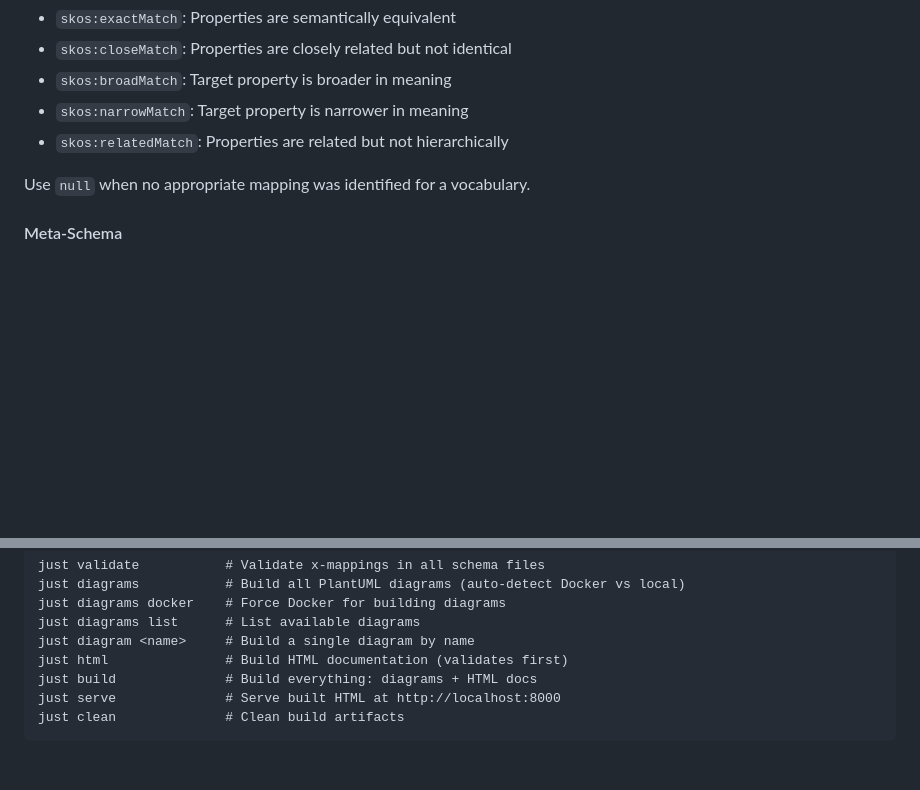
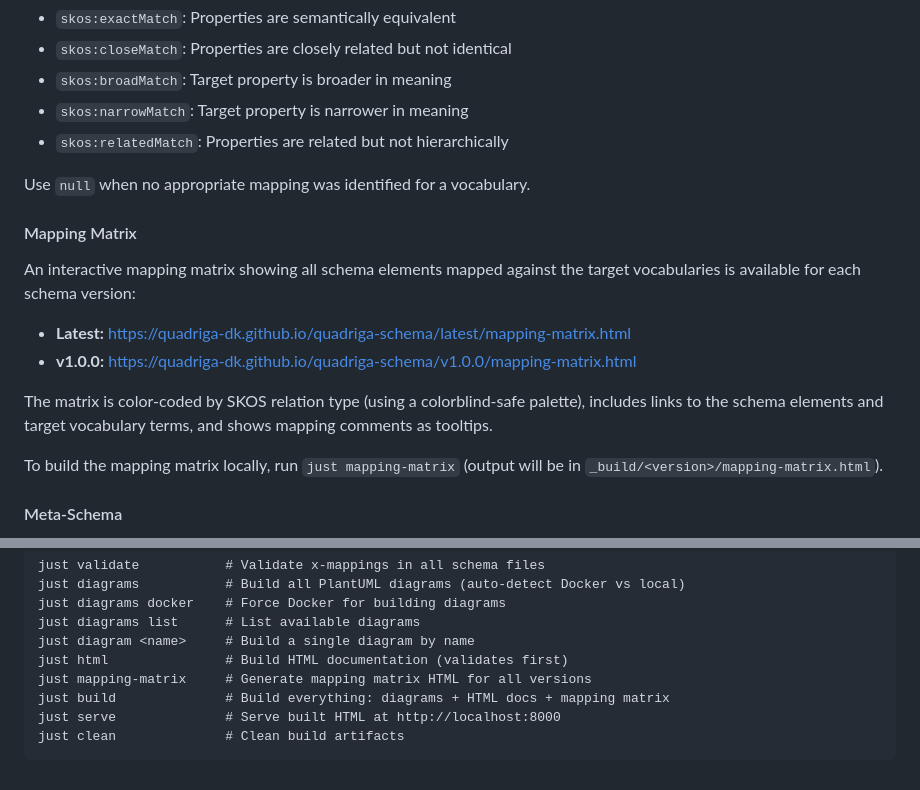
Before and after one commit to quadriga-dk/quadriga-schema, a Markdown page: README.md, 2 parts joined by grey strips. Rendered like a GitHub page; blank space fills up the shorter version.

Commit message:
docs: add mapping matrix to CI workflow and README

````diff
--- a/README.md
+++ b/README.md
@@ -211,6 +211,23 @@ to indicate semantic relationships:
 
 Use `null` when no appropriate mapping was identified for a vocabulary.
 
+#### Mapping Matrix
+
+An interactive mapping matrix showing all schema elements mapped against the
+target vocabularies is available for each schema version:
+
+- **Latest:**
+  [https://quadriga-dk.github.io/quadriga-schema/latest/mapping-matrix.html](https://quadriga-dk.github.io/quadriga-schema/latest/mapping-matrix.html)
+- **v1.0.0:**
+  [https://quadriga-dk.github.io/quadriga-schema/v1.0.0/mapping-matrix.html](https://quadriga-dk.github.io/quadriga-schema/v1.0.0/mapping-matrix.html)
+
+The matrix is color-coded by SKOS relation type (using a colorblind-safe
+palette), includes links to the schema elements and target vocabulary terms,
+and shows mapping comments as tooltips.
+
+To build the mapping matrix locally, run `just mapping-matrix` (output will be
+in `_build/<version>/mapping-matrix.html`).
+
 #### Meta-Schema
 
 The `x-mappings` structure is validated by
@@ -241,7 +258,8 @@ just diagrams docker    # Force Docker for building diagrams
 just diagrams list      # List available diagrams
 just diagram <name>     # Build a single diagram by name
 just html               # Build HTML documentation (validates first)
-just build              # Build everything: diagrams + HTML docs
+just mapping-matrix     # Generate mapping matrix HTML for all versions
+just build              # Build everything: diagrams + HTML docs + mapping matrix
 just serve              # Serve built HTML at http://localhost:8000
 just clean              # Clean build artifacts
 ```
````
